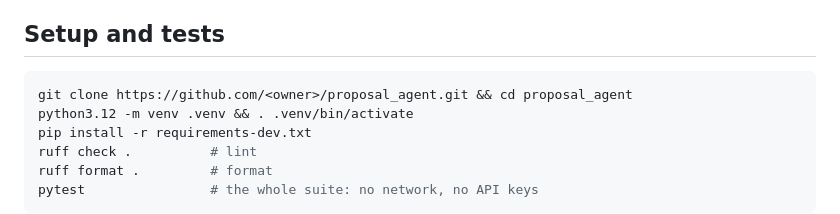
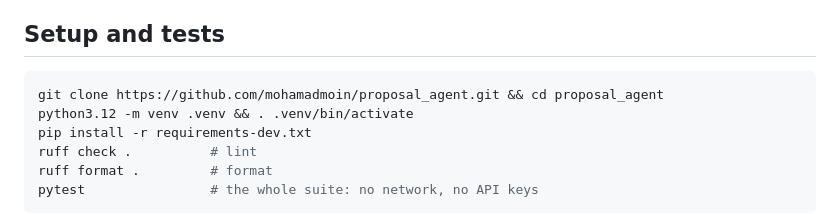
Before and after one commit to mohamadmoin/proposal_agent, a Markdown page: CONTRIBUTING.md, the part around the change. GitHub-like rendering.

````diff
--- a/CONTRIBUTING.md
+++ b/CONTRIBUTING.md
@@ -6,7 +6,7 @@ Thank you for helping. Two kinds of contribution matter equally here: **code** (
 ## Setup and tests
 
 ```bash
-git clone https://github.com/<owner>/proposal_agent.git && cd proposal_agent
+git clone https://github.com/mohamadmoin/proposal_agent.git && cd proposal_agent
 python3.12 -m venv .venv && . .venv/bin/activate
 pip install -r requirements-dev.txt
 ruff check .          # lint
````
Also changed, not shown: README.md (+5 -2 lines).
